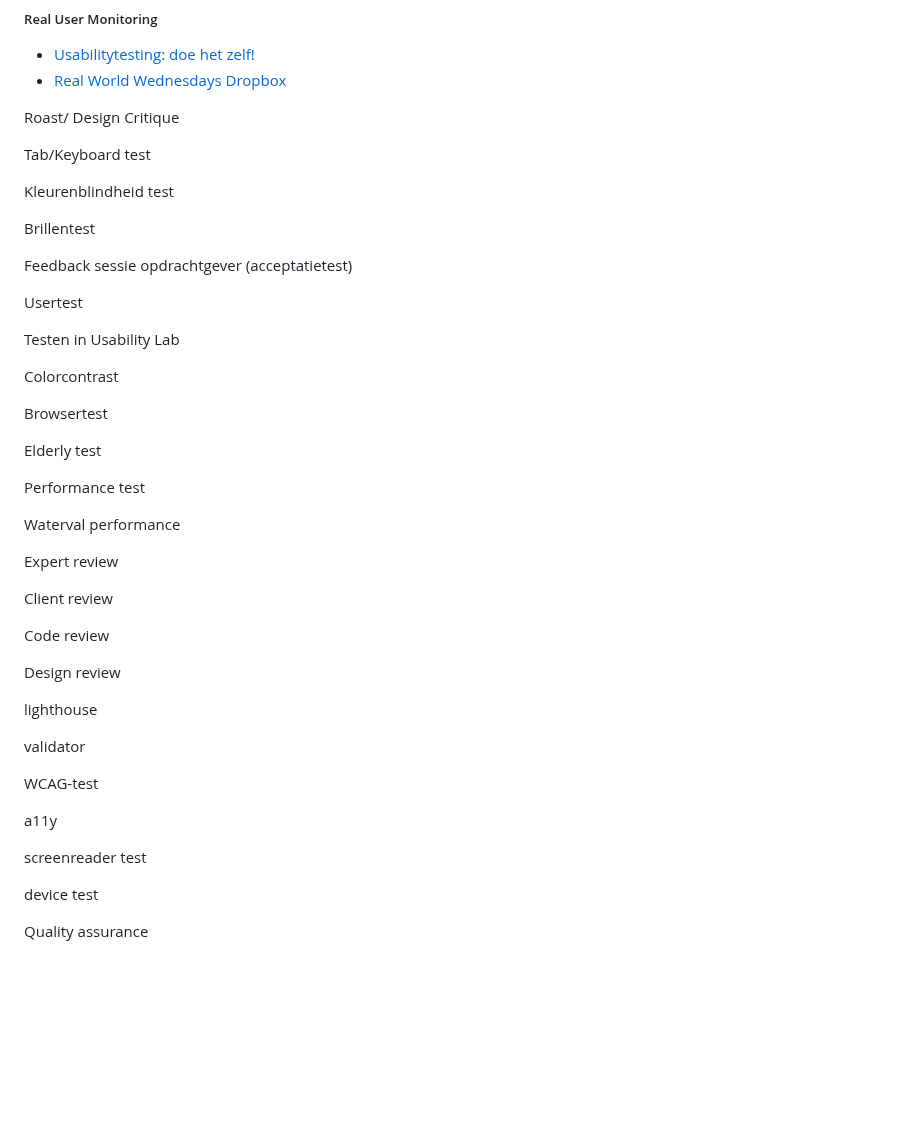
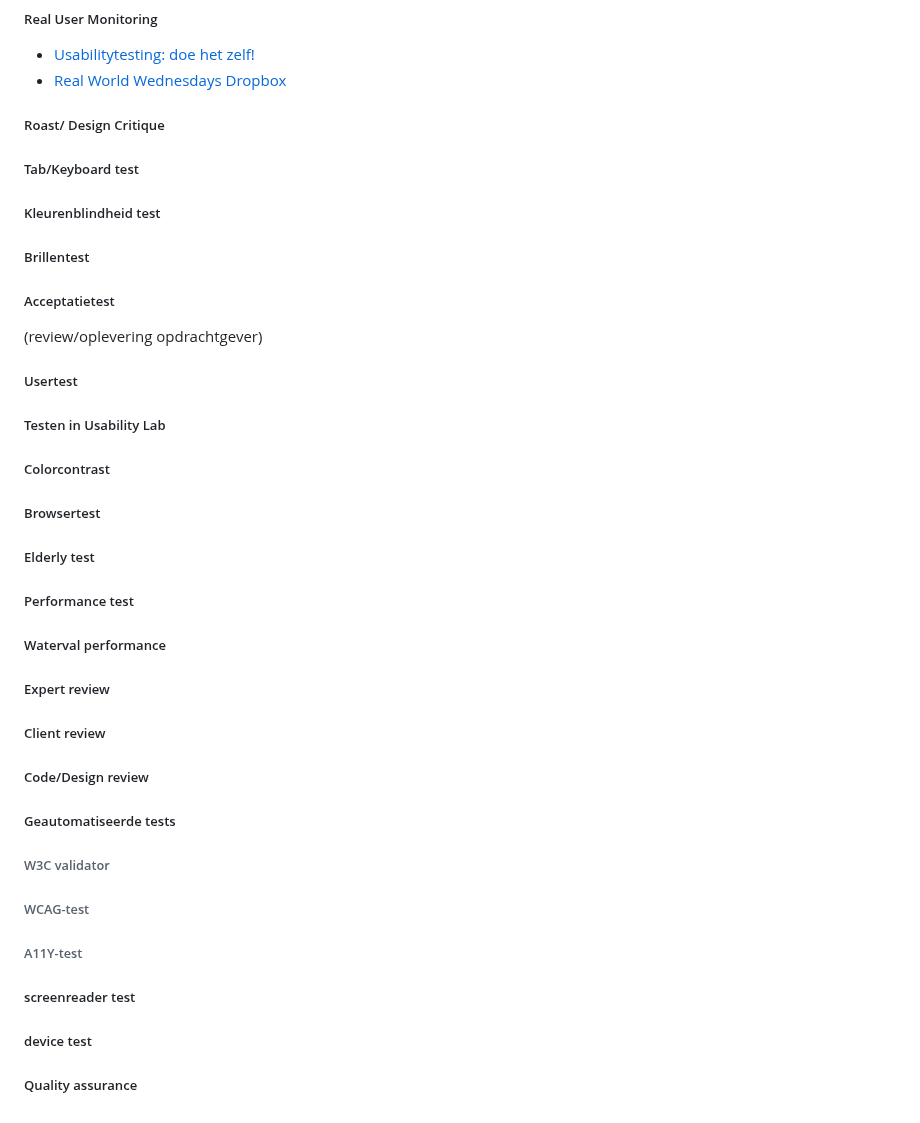
Before and after one commit to fdnd/docs.fdnd.nl, a Markdown page: docs/boksa.md, the part around one of its changes. Drawn GitHub-style; blank space fills up the shorter version.

Commit message:
BOKSA aangevuld

```diff
--- a/docs/boksa.md
+++ b/docs/boksa.md
@@ -334,48 +371,47 @@ Maar ook een presentatie geven bij een opdrachtgever en opmerkingen meenemen.
 - [Usabilitytesting: doe het zelf!](https://blog.q42.nl/usabilitytesting-5c223bc7e8b5/)
 - [Real World Wednesdays Dropbox](https://medium.com/dropbox-design/how-to-run-a-research-session-if-youre-not-a-design-researcher-2d6c1c769557)
 
-Roast/ Design Critique
+##### Roast/ Design Critique
 
-Tab/Keyboard test
+##### Tab/Keyboard test
 
-Kleurenblindheid test
+##### Kleurenblindheid test
 
-Brillentest
+##### Brillentest
 
-Feedback sessie opdrachtgever (acceptatietest)
+##### Acceptatietest
+(review/oplevering opdrachtgever)
 
-Usertest
+##### Usertest
 
-Testen in Usability Lab
+##### Testen in Usability Lab
 
-Colorcontrast
+##### Colorcontrast
 
-Browsertest
+##### Browsertest
 
-Elderly test
+##### Elderly test
 
-Performance test
+##### Performance test
 
-Waterval performance
+##### Waterval performance
 
-Expert review
+##### Expert review
 
-Client review
+##### Client review
 
-Code review
+##### Code/Design review
 
-Design review
+##### Geautomatiseerde tests
 
-lighthouse
+###### W3C validator
 
-validator
+###### WCAG-test
 
-WCAG-test
+###### A11Y-test
 
-a11y
+##### screenreader test
 
-screenreader test
+##### device test
 
-device test
-
-Quality assurance
+##### Quality assurance
```
Also changed, not shown: other parts of docs/boksa.md (+43 -6 lines).
